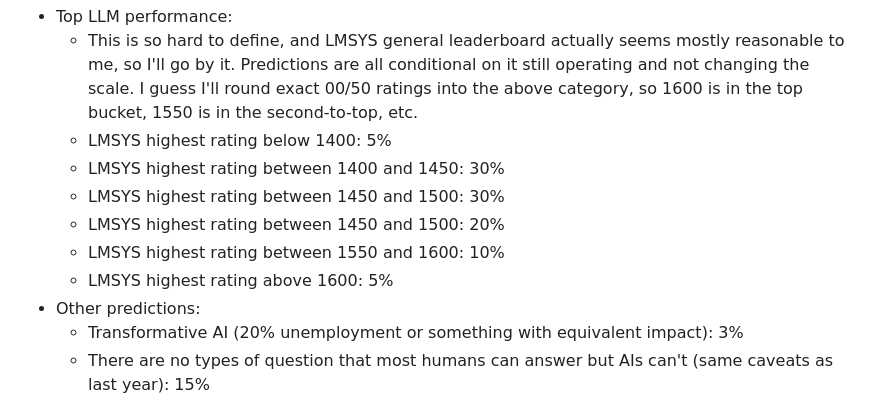
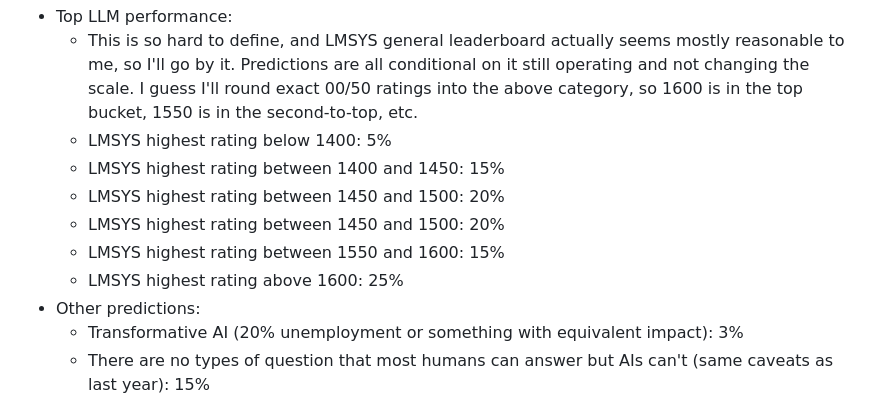
Before and after one commit to dan-simon/misc, a Markdown page: minor/future/llm_2025_pred.md, the part around the change. Rendered like a GitHub page.

Commit message:
thinking more these probs are wack

```diff
--- a/minor/future/llm_2025_pred.md
+++ b/minor/future/llm_2025_pred.md
@@ -4,11 +4,11 @@ Predictions (for end of 2025):
 - Top LLM performance:
   - This is so hard to define, and LMSYS general leaderboard actually seems mostly reasonable to me, so I'll go by it. Predictions are all conditional on it still operating and not changing the scale. I guess I'll round exact 00/50 ratings into the above category, so 1600 is in the top bucket, 1550 is in the second-to-top, etc.
   - LMSYS highest rating below 1400: 5%
-  - LMSYS highest rating between 1400 and 1450: 30%
-  - LMSYS highest rating between 1450 and 1500: 30%
+  - LMSYS highest rating between 1400 and 1450: 15%
   - LMSYS highest rating between 1450 and 1500: 20%
-  - LMSYS highest rating between 1550 and 1600: 10%
-  - LMSYS highest rating above 1600: 5%
+  - LMSYS highest rating between 1450 and 1500: 20%
+  - LMSYS highest rating between 1550 and 1600: 15%
+  - LMSYS highest rating above 1600: 25%
 - Other predictions:
   - Transformative AI (20% unemployment or something with equivalent impact): 3%
   - There are no types of question that most humans can answer but AIs can't (same caveats as last year): 15%
```
